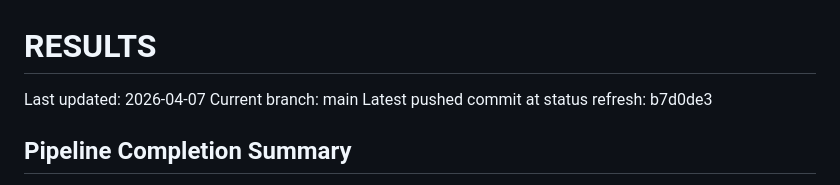
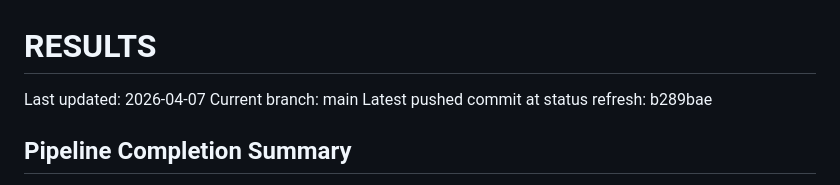
Before and after one commit to buh07/FountainPenDealFinder, a Markdown page: RESULTS.md, the part around the change. Rendered like a GitHub page.

Commit message:
Update RESULTS commit metadata

```diff
--- a/RESULTS.md
+++ b/RESULTS.md
@@ -2,7 +2,7 @@
 
 Last updated: 2026-04-07
 Current branch: main
-Latest pushed commit at status refresh: b7d0de3
+Latest pushed commit at status refresh: b289bae
 
 ## Pipeline Completion Summary
 
```
